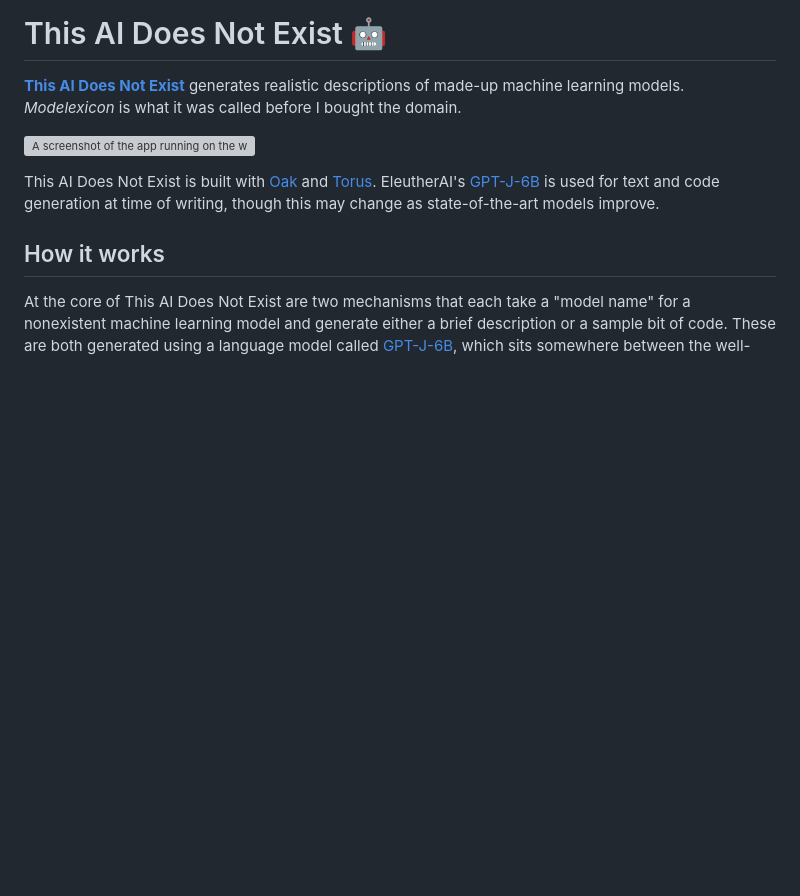
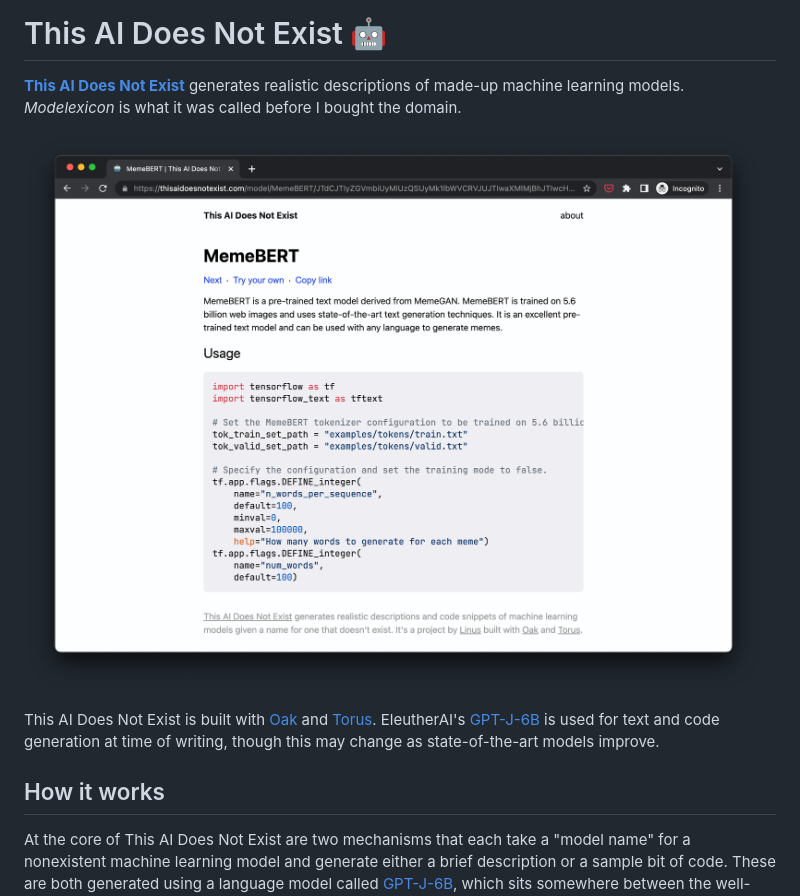
Before and after one commit to thesephist/modelexicon, a Markdown page: README.md, the part around the change. Rendered like a GitHub page; pictures changed too: static/img/screenshot.png (added); blank space fills up the shorter version; grey boxes are pictures that could not be loaded.

Commit message:
feat(ui): Add image assets

```diff
--- a/README.md
+++ b/README.md
@@ -2,7 +2,7 @@
 
 [**This AI Does Not Exist**](https://thisaidoesnotexist.com/) generates realistic descriptions of made-up machine learning models. _Modelexicon_ is what it was called before I bought the domain.
 
-![A screenshot of the app running on the web](assets/screenshot.png)
+![A screenshot of the app running on the web](static/img/screenshot.png)
 
 This AI Does Not Exist is built with [Oak](https://oaklang.org) and [Torus](https://github.com/thesephist/torus). EleutherAI's [GPT-J-6B](https://github.com/kingoflolz/mesh-transformer-jax/#gpt-j-6b) is used for text and code generation at time of writing, though this may change as state-of-the-art models improve.
 
```
Also changed, not shown: static/img/github-cover.png (added), 3 other files.
